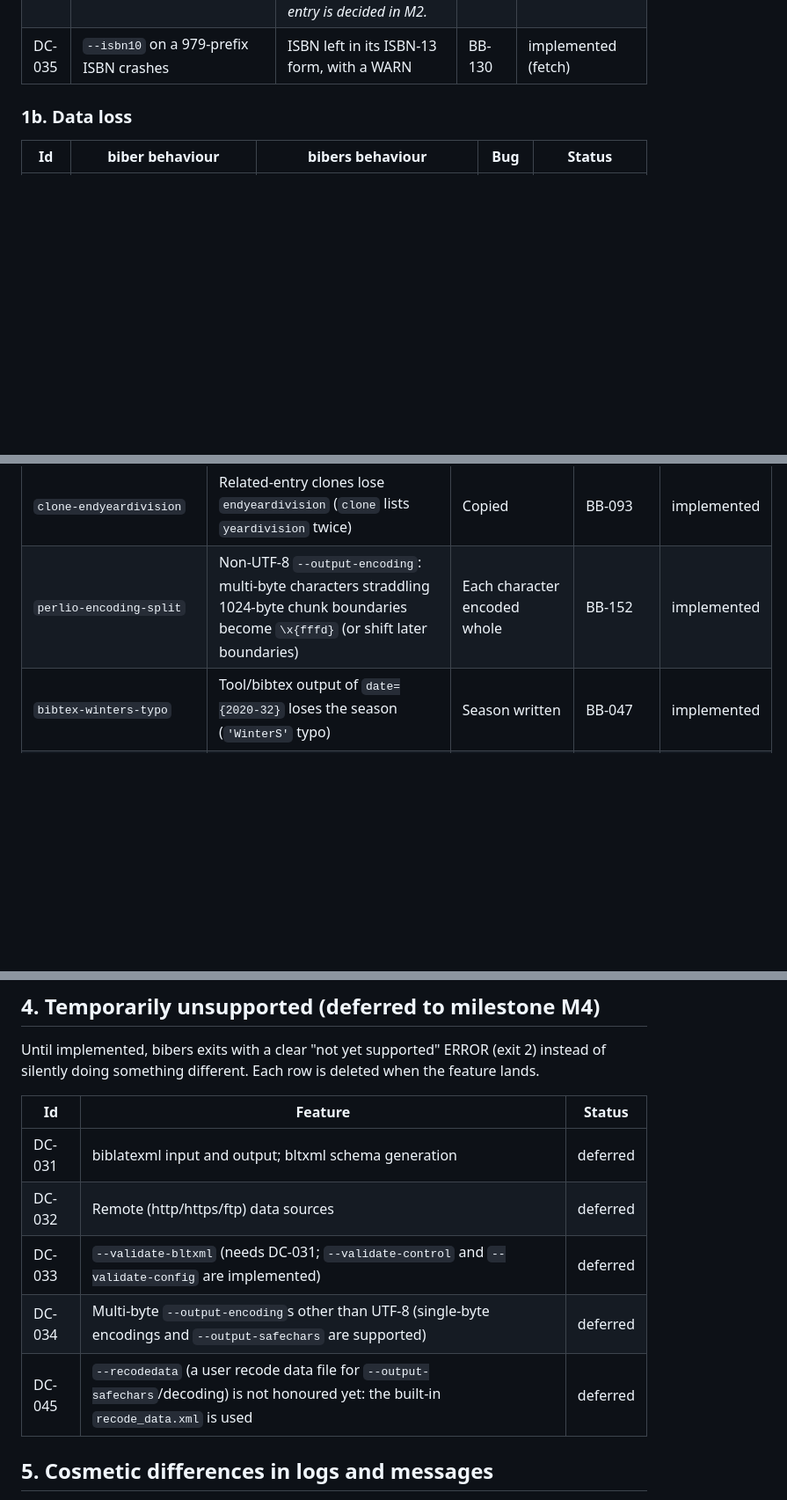
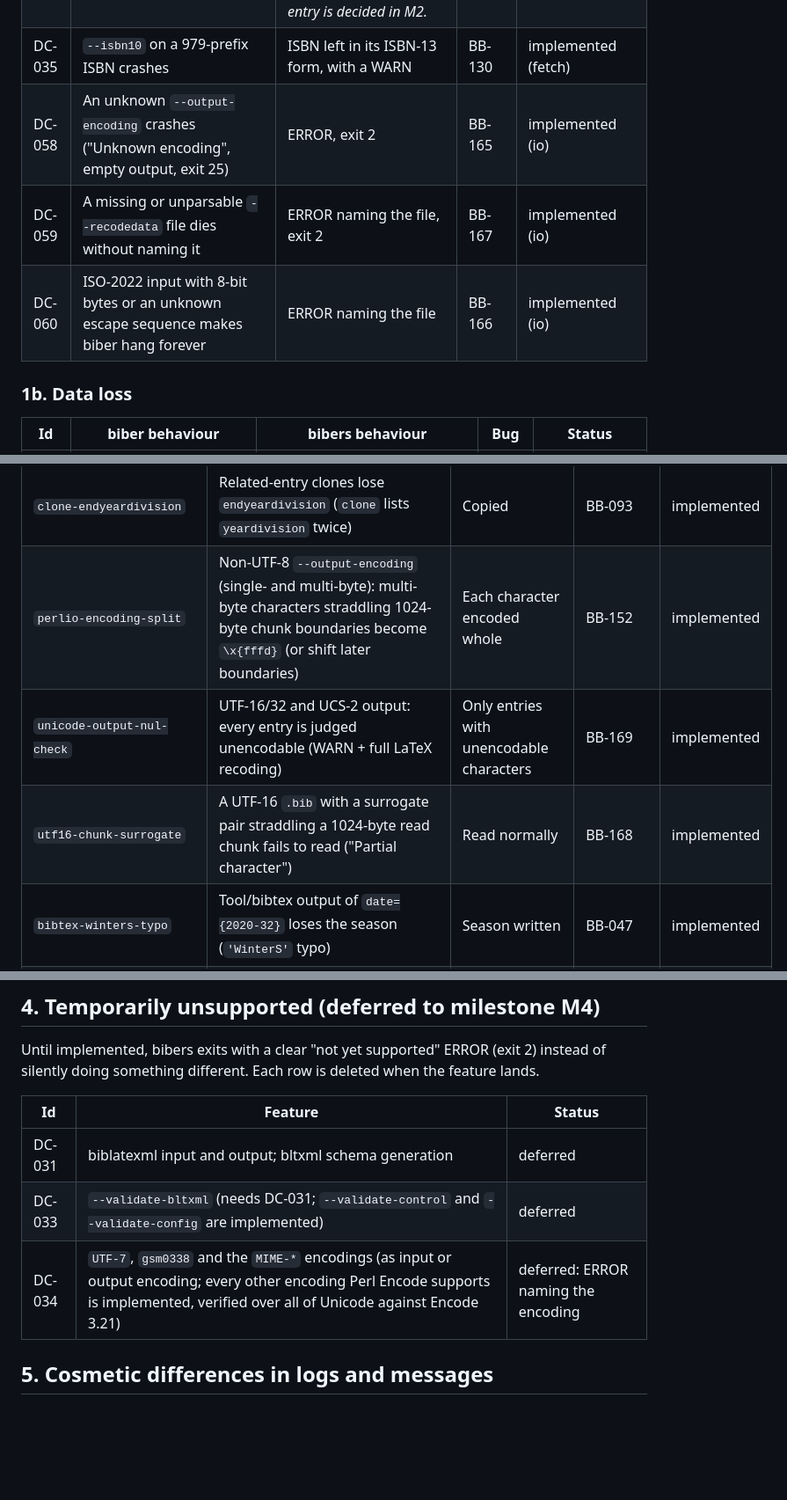
Before and after one commit to diracdeltafunk/bibe-rs, a Markdown page: docs/compat.md, 3 parts joined by grey strips. Shown at 88% size. Drawn GitHub-style; blank space fills up the shorter version.

```diff
--- a/docs/compat.md
+++ b/docs/compat.md
@@ -33,6 +33,9 @@ Biber dies with a Perl error and usually leaves an empty `.bbl`. bibers produces
 | DC-038 | An invalid user regex in a sourcemap makes Perl die ("Unmatched ( in regex", …) | ERROR naming the map step and the regex, exit 2 | — | implemented (sourcemap) |
 | DC-029 | btparse-level crashes and process exits on malformed input (BB-123, 125, 126, 127, 128): SEGV, abort, exit, mangled error text | An ERROR naming the user's file and line (with the literal offending text), then biber's normal error handling. *Whether parsing continues with the next entry is decided in M2.* | BB-123, 125–128 | implemented (fetch: ERROR naming file and line) |
 | DC-035 | `--isbn10` on a 979-prefix ISBN crashes | ISBN left in its ISBN-13 form, with a WARN | BB-130 | implemented (fetch) |
+| DC-058 | An unknown `--output-encoding` crashes ("Unknown encoding", empty output, exit 25) | ERROR, exit 2 | BB-165 | implemented (io) |
+| DC-059 | A missing or unparsable `--recodedata` file dies without naming it | ERROR naming the file, exit 2 | BB-167 | implemented (io) |
+| DC-060 | ISO-2022 input with 8-bit bytes or an unknown escape sequence makes biber hang forever | ERROR naming the file | BB-166 | implemented (io) |
 
 ### 1b. Data loss
 
@@ -111,7 +117,9 @@ These are **not** differences by default: bibers reproduces biber's output. Each
 | `label-global-index-zero` | `substring_width=vf` ignores a computed fixed-width index of 0 | Index 0 honoured | BB-096 | implemented |
 | `dieondatamodel-no-exit` | `--dieondatamodel` logs errors but never stops | Stops at the first data model error | BB-067 | implemented |
 | `clone-endyeardivision` | Related-entry clones lose `endyeardivision` (`clone` lists `yeardivision` twice) | Copied | BB-093 | implemented |
-| `perlio-encoding-split` | Non-UTF-8 `--output-encoding`: multi-byte characters straddling 1024-byte chunk boundaries become `\x{fffd}` (or shift later boundaries) | Each character encoded whole | BB-152 | implemented |
+| `perlio-encoding-split` | Non-UTF-8 `--output-encoding` (single- and multi-byte): multi-byte characters straddling 1024-byte chunk boundaries become `\x{fffd}` (or shift later boundaries) | Each character encoded whole | BB-152 | implemented |
+| `unicode-output-nul-check` | UTF-16/32 and UCS-2 output: every entry is judged unencodable (WARN + full LaTeX recoding) | Only entries with unencodable characters | BB-169 | implemented |
+| `utf16-chunk-surrogate` | A UTF-16 `.bib` with a surrogate pair straddling a 1024-byte read chunk fails to read ("Partial character") | Read normally | BB-168 | implemented |
 | `bibtex-winters-typo` | Tool/bibtex output of `date={2020-32}` loses the season (`'WinterS'` typo) | Season written | BB-047 | implemented |
 | `bibtex-encoding-question-mark` | With a non-UTF-8 output encoding, any literal `?` triggers a "cannot be encoded" warning and full-entry LaTeX recoding | Only unencodable characters do | BB-048 | implemented |
 | `bibtex-unspecified-dates` | `date={1999-XX}` is written as `1999-00` | Written as `1999-XX` | BB-153 | implemented |
@@ -140,10 +148,8 @@ Until implemented, bibers exits with a clear "not yet supported" ERROR (exit 2)
 | Id | Feature | Status |
 |---|---|---|
 | DC-031 | biblatexml input and output; bltxml schema generation | deferred |
-| DC-032 | Remote (http/https/ftp) data sources | deferred |
 | DC-033 | `--validate-bltxml` (needs DC-031; `--validate-control` and `--validate-config` are implemented) | deferred |
-| DC-034 | Multi-byte `--output-encoding`s other than UTF-8 (single-byte encodings and `--output-safechars` are supported) | deferred |
-| DC-045 | `--recodedata` (a user recode data file for `--output-safechars`/decoding) is not honoured yet: the built-in `recode_data.xml` is used | deferred |
+| DC-034 | `UTF-7`, `gsm0338` and the `MIME-*` encodings (as input or output encoding; every other encoding Perl Encode supports is implemented, verified over all of Unicode against Encode 3.21) | deferred: ERROR naming the encoding |
 
 ## 5. Cosmetic differences in logs and messages
 
```
Also changed, not shown: other parts of docs/compat.md (+4 -0 lines), docs/biber-bugs.md (+6 -1 lines).
